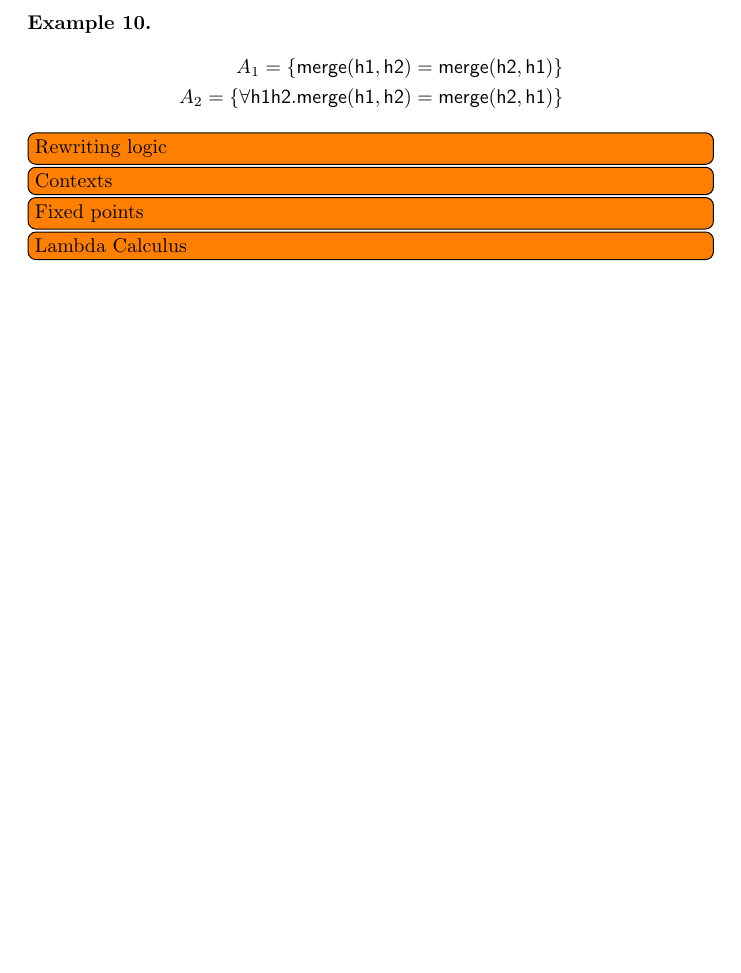
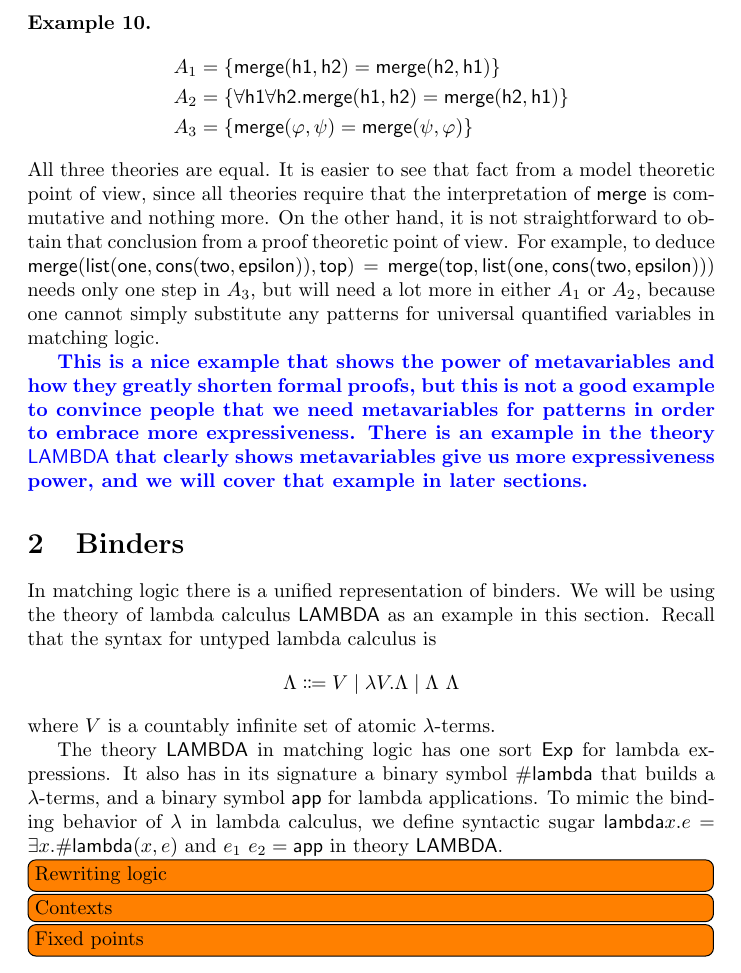
Before and after one commit to runtimeverification/haskell-backend, a LaTeX document (semantics_of_k/main.tex): part of page 4 of 4, cut so that both start at the same text, the shorter picture padded with empty space. Compiled offline with pdfLaTeX.

Commit message:
add discussions about bindings

```diff
--- a/semantics_of_k/main.tex
+++ b/semantics_of_k/main.tex
@@ -147,16 +147,27 @@ It is in practice more common to use metavariables that range over all patterns.
 
 \begin{example}
 \begin{align*}
-A_1 = \{{\sf merge(h1, h2) = merge(h2, h1)}\} \\
-A_2 = \{{\sf \forall h1 h2 . merge(h1, h2) = merge(h2, h1)}\}
+A_1 &= \{{\sf merge(h1, h2) = merge(h2, h1)}\} \\
+A_2 &= \{{\sf \forall h1 \forall h2 . merge(h1, h2) = merge(h2, h1)}\} \\
+A_3 &= \{\mathsf{merge}(\varphi, \psi) = \mathsf{merge}(\psi, \varphi)\}
 \end{align*}
+All three theories are equal. It is easier to see that fact from a model theoretic point of view, since all theories require that the interpretation of $\mathsf{merge}$ is commutative and nothing more. On the other hand, it is not straightforward to obtain that conclusion from a proof theoretic point of view. For example, to deduce $\mathsf{merge}(\mathsf{list}(\mathsf{one}, \mathsf{cons}(\mathsf{two}, \mathsf{epsilon})), \mathsf{top}) = \mathsf{merge}(\mathsf{top}, \mathsf{list}(\mathsf{one}, \mathsf{cons}(\mathsf{two}, \mathsf{epsilon})))$ needs only one step in $A_3$, but will need a lot more in either $A_1$ or $A_2$, because one cannot simply substitute any patterns for universal quantified variables in matching logic.
+\comment{This is a nice example that shows the power of metavariables and how they greatly shorten formal proofs, but this is not a good example to convince people that we need metavariables for patterns in order to embrace more expressiveness. There is an example in the theory $\LAMBDA$ that clearly shows metavariables give us more expressiveness power, and we will cover that example in later sections.}
 \end{example}
 
+\section{Binders}
+
+In matching logic there is a unified representation of binders. We will be using the theory of lambda calculus $\LAMBDA$ as an example in this section. Recall that the syntax for untyped lambda calculus is
+\begin{align*}
+\Lambda \Coloneqq V \mid \lambda V . \Lambda \mid \Lambda \ \Lambda
+\end{align*}
+where $V$ is a countably infinite set of atomic $\lambda$-terms.
+
+The theory $\LAMBDA$ in matching logic has one sort $\mathsf{Exp}$ for lambda expressions. It also has in its signature a binary symbol $\mathsf{\#lambda}$ that builds a $\lambda$-terms, and a binary symbol $\mathsf{app}$ for lambda applications. To mimic the binding behavior of $\lambda$ in lambda calculus, we define syntactic sugar $\mathsf{lambda}x . e = \exists x . \mathsf{\#lambda}(x, e)$  and $e_1\ e_2 = \mathsf{app}$ in theory $\LAMBDA$.
 
 \todo[inline]{Rewriting logic}
 \todo[inline]{Contexts}
 \todo[inline]{Fixed points}
-\todo[inline]{Lambda Calculus}
 
 
 
```
